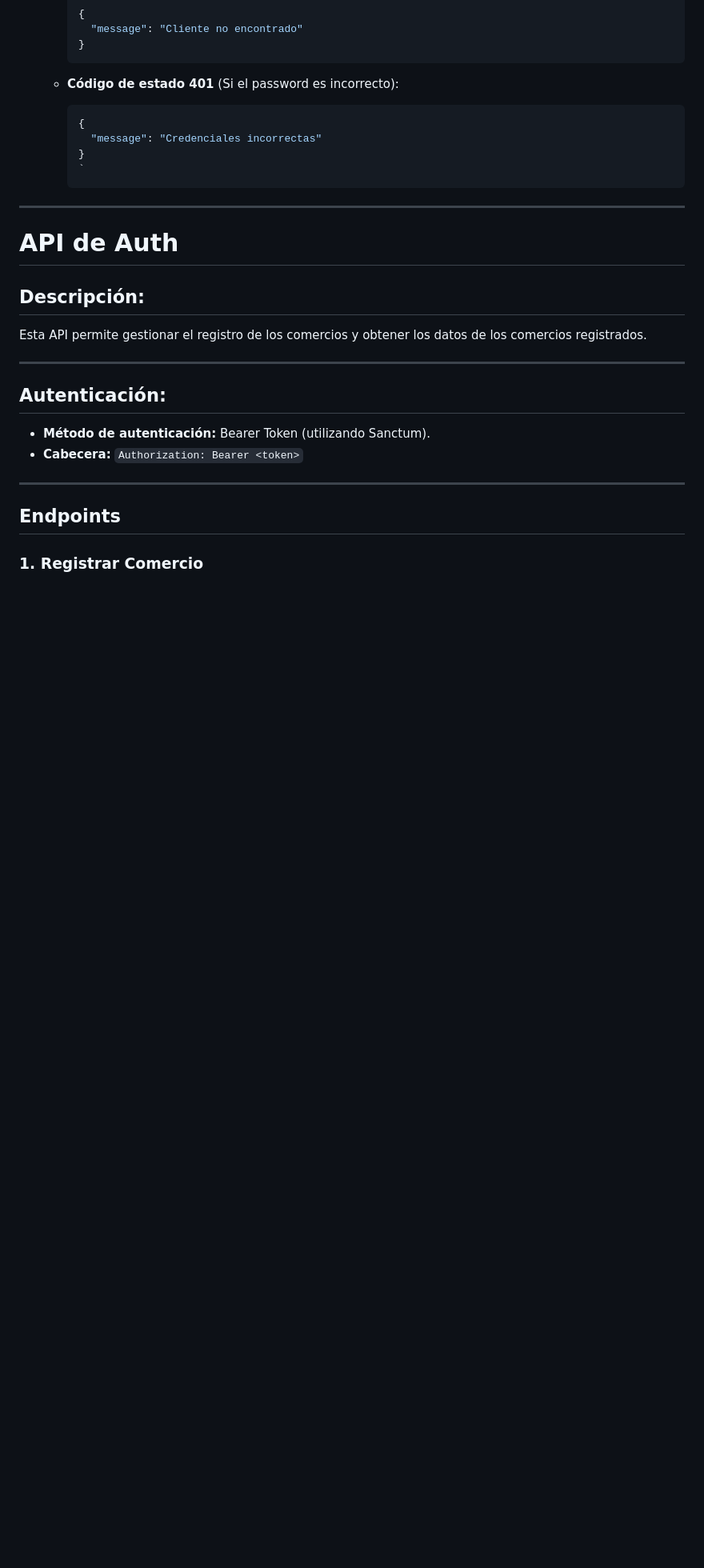
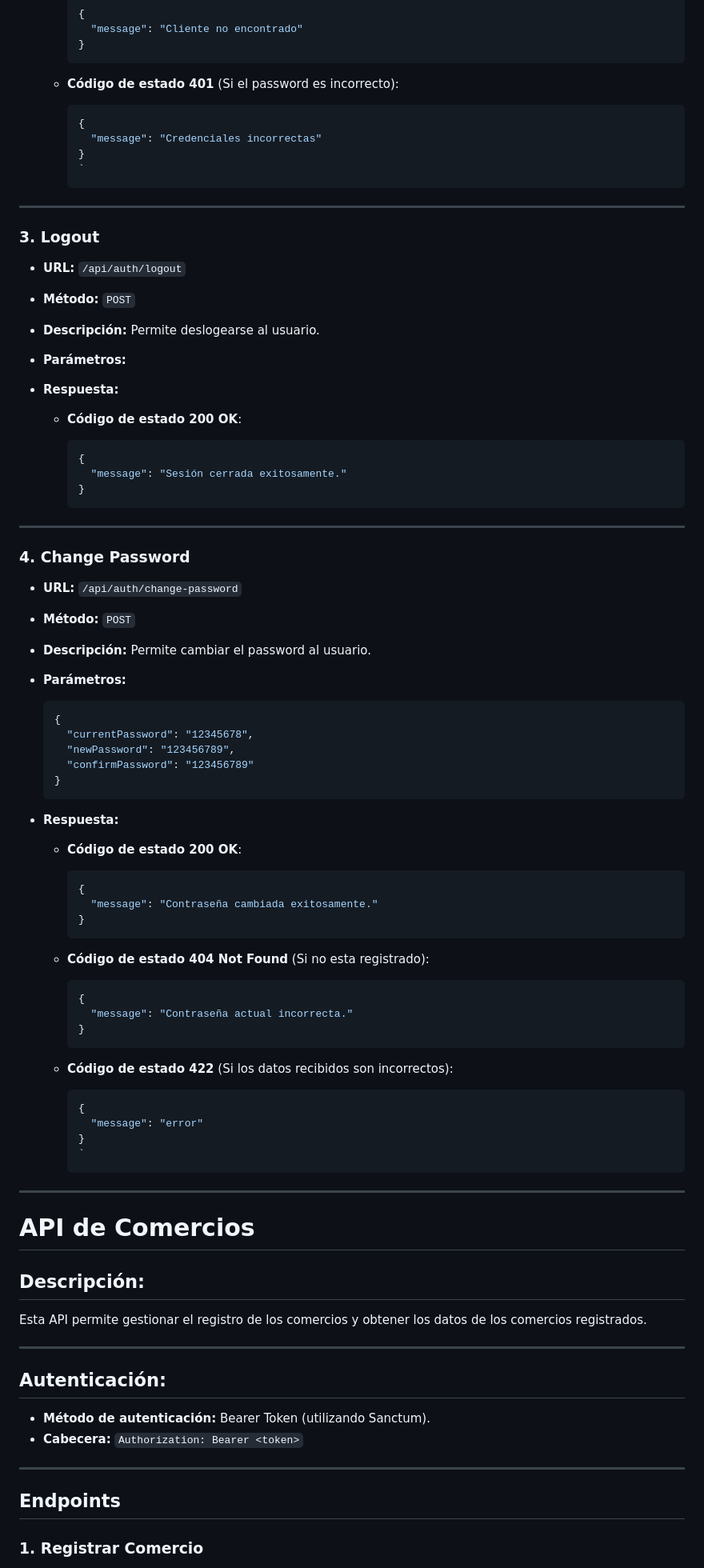
Before and after one commit to inspedralbes/prj-final-puntolocal, a Markdown page: doc/API.md, the part around one of its changes. Shown at 80% size. GitHub-like rendering; blank space fills up the shorter version.

Commit message:
Actualización de la documentacion

````diff
--- a/doc/API.md
+++ b/doc/API.md
@@ -400,9 +400,68 @@ Esta API permite gestionar que los clientes se puedan registrar y loguear.
 
 ---
 
+### 3. Logout
+
+- **URL:** `/api/auth/logout`
+- **Método:** `POST`
+- **Descripción:** Permite deslogearse al usuario.
+- **Parámetros:**
+- **Respuesta:**
+
+  - **Código de estado 200 OK**:
+
+    ```json
+    {
+      "message": "Sesión cerrada exitosamente."
+    }
+    ```
+
+---
+
+### 4. Change Password
+
+- **URL:** `/api/auth/change-password`
+- **Método:** `POST`
+- **Descripción:** Permite cambiar el password al usuario.
+- **Parámetros:**
+  ```json
+  {
+    "currentPassword": "12345678",
+    "newPassword": "123456789",
+    "confirmPassword": "123456789"
+  }
+  ```
+- **Respuesta:**
+
+  - **Código de estado 200 OK**:
+
+    ```json
+    {
+      "message": "Contraseña cambiada exitosamente."
+    }
+    ```
+
+  - **Código de estado 404 Not Found** (Si no esta registrado):
+
+    ```json
+    {
+      "message": "Contraseña actual incorrecta."
+    }
+    ```
+
+  - **Código de estado 422** (Si los datos recibidos son incorrectos):
+    ```json
+    {
+      "message": "error"
+    }
+    `
+    ```
+
+---
+
 <!-- COMERCIOS -->
 
-# API de Auth
+# API de Comercios
 
 ## Descripción:
 
````
Also changed, not shown: other parts of doc/API.md (+164 -2 lines).
